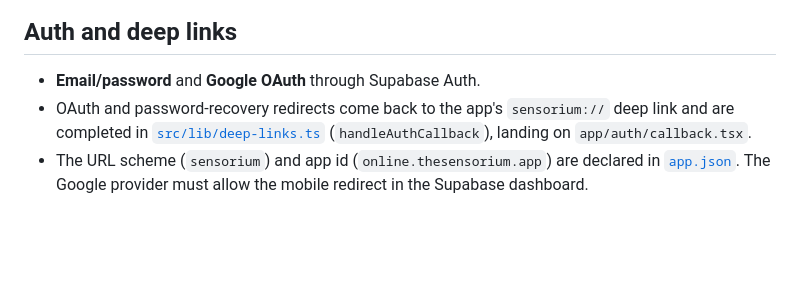
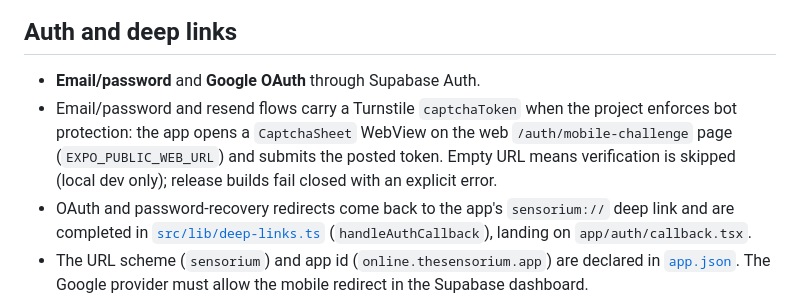
Before and after one commit to The-Sensorium/sensorium, a Markdown page: mobile/README.md, the part around the change. GitHub-like rendering; blank space fills up the shorter version.

Commit message:
docs: record Turnstile bot protection in canonical docs (#196)

```diff
--- a/mobile/README.md
+++ b/mobile/README.md
@@ -110,6 +110,7 @@ for building an installable APK without EAS.
 ## Auth and deep links
 
 - **Email/password** and **Google OAuth** through Supabase Auth.
+- Email/password and resend flows carry a Turnstile `captchaToken` when the project enforces bot protection: the app opens a `CaptchaSheet` WebView on the web `/auth/mobile-challenge` page (`EXPO_PUBLIC_WEB_URL`) and submits the posted token. Empty URL means verification is skipped (local dev only); release builds fail closed with an explicit error.
 - OAuth and password-recovery redirects come back to the app's `sensorium://`
   deep link and are completed in [`src/lib/deep-links.ts`](src/lib/deep-links.ts)
   (`handleAuthCallback`), landing on `app/auth/callback.tsx`.
```
Also changed, not shown: docs/TECHNICAL.md (+4 -1 lines), docs/archive/TURNSTILE_BOT_PROTECTION_PLAN.md (+1 -1 lines).
